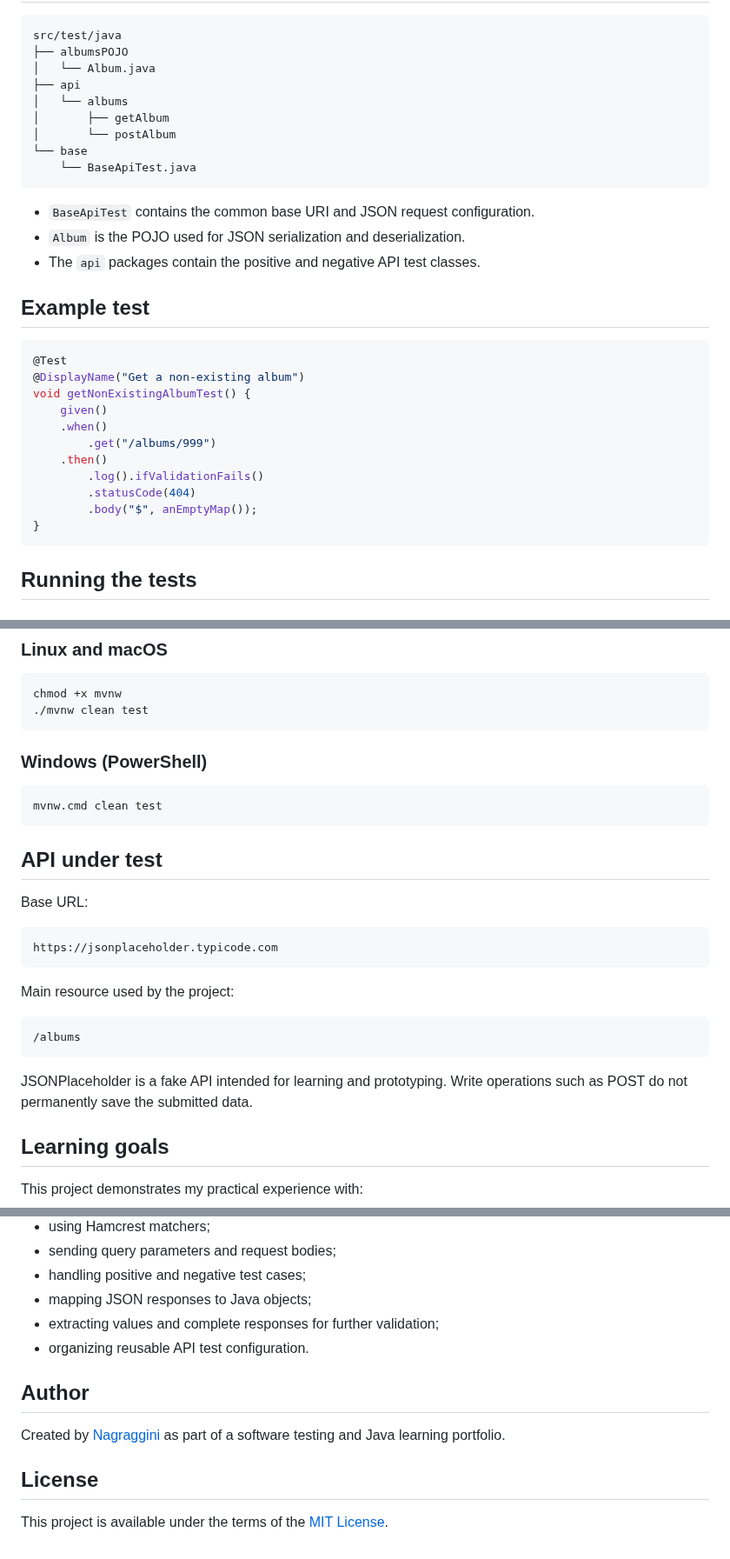
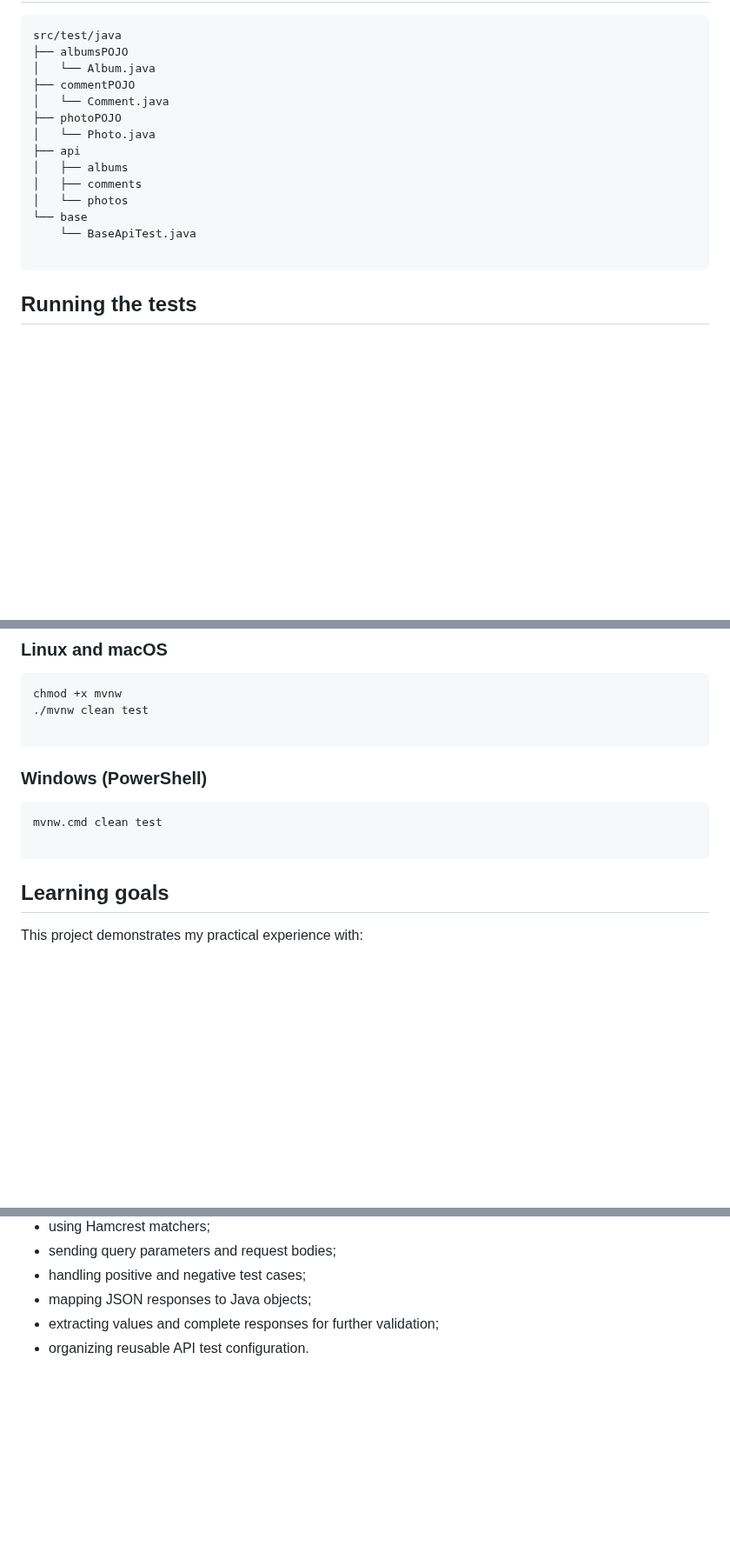
Before and after one commit to Nagraggini/jsonplaceholder-demo-api, a Markdown page: README.md, 3 parts joined by grey strips. Shown at 87% size. Rendered like a GitHub page; blank space fills up the shorter version.

````diff
--- a/README.md
+++ b/README.md
@@ -46,32 +53,17 @@ The project contains or is being extended with the following album API scenarios
 src/test/java
 ├── albumsPOJO
 │   └── Album.java
+├── commentPOJO
+│   └── Comment.java
+├── photoPOJO
+│   └── Photo.java
 ├── api
-│   └── albums
-│       ├── getAlbum
-│       └── postAlbum
+│   ├── albums
+│   ├── comments
+│   └── photos
 └── base
     └── BaseApiTest.java
-```
 
-- `BaseApiTest` contains the common base URI and JSON request configuration.
-- `Album` is the POJO used for JSON serialization and deserialization.
-- The `api` packages contain the positive and negative API test classes.
-
-## Example test
-
-```java
-@Test
-@DisplayName("Get a non-existing album")
-void getNonExistingAlbumTest() {
-    given()
-    .when()
-        .get("/albums/999")
-    .then()
-        .log().ifValidationFails()
-        .statusCode(404)
-        .body("$", anEmptyMap());
-}
 ```
 
 ## Running the tests
@@ -88,29 +80,14 @@ The Maven Wrapper is included, so a separate Maven installation is not required.
 ```bash
 chmod +x mvnw
 ./mvnw clean test
+
 ```
 
 ### Windows (PowerShell)
-
 ```powershell
 mvnw.cmd clean test
+
 ```
-
-## API under test
-
-Base URL:
-
-```text
-https://jsonplaceholder.typicode.com
-```
-
-Main resource used by the project:
-
-```text
-/albums
-```
-
-JSONPlaceholder is a fake API intended for learning and prototyping. Write operations such as POST do not permanently save the submitted data.
 
 ## Learning goals
 
@@ -124,11 +101,3 @@ This project demonstrates my practical experience with:
 - mapping JSON responses to Java objects;
 - extracting values and complete responses for further validation;
 - organizing reusable API test configuration.
-
-## Author
-
-Created by [Nagraggini](https://github.com/Nagraggini) as part of a software testing and Java learning portfolio.
-
-## License
-
-This project is available under the terms of the [MIT License](https://github.com/Nagraggini/jsonplaceholder-demo-api?tab=MIT-1-ov-file).
````
Also changed, not shown: other parts of README.md (+34 -27 lines), docs/assets/img/allure_report.png.
